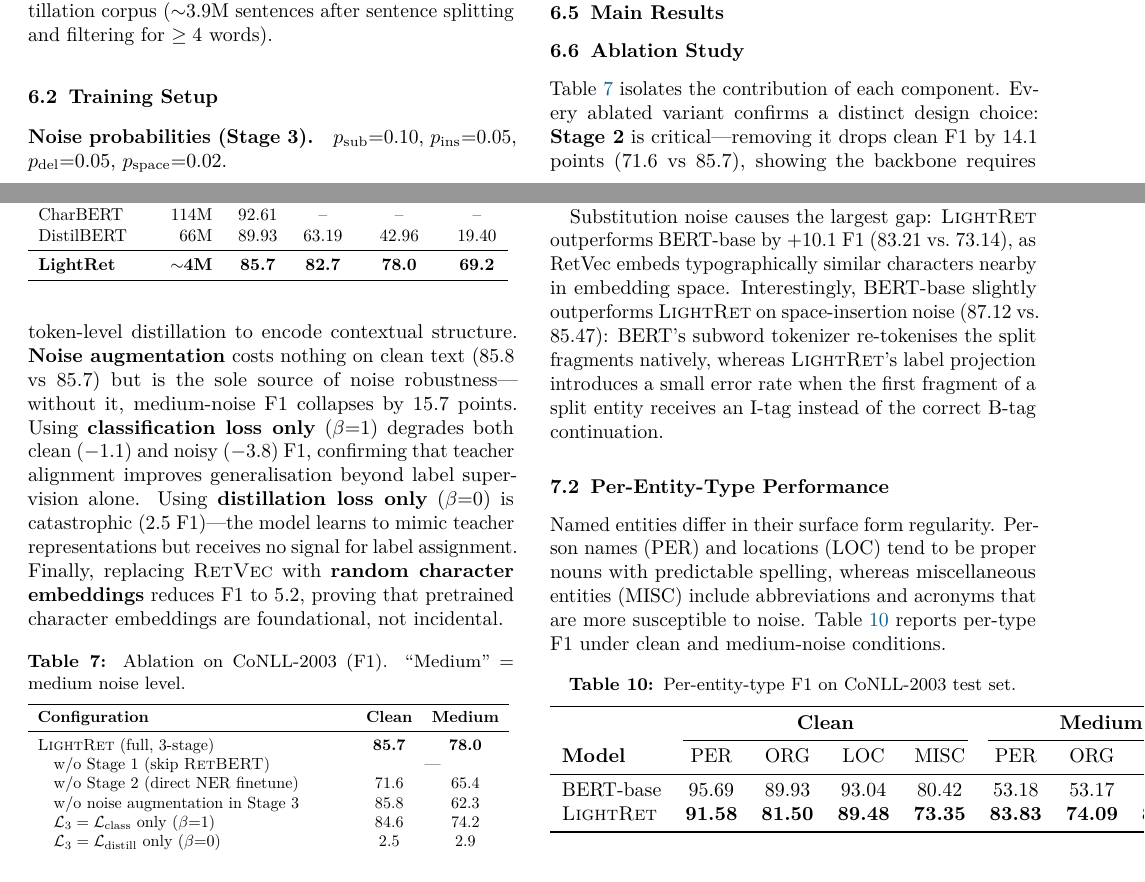
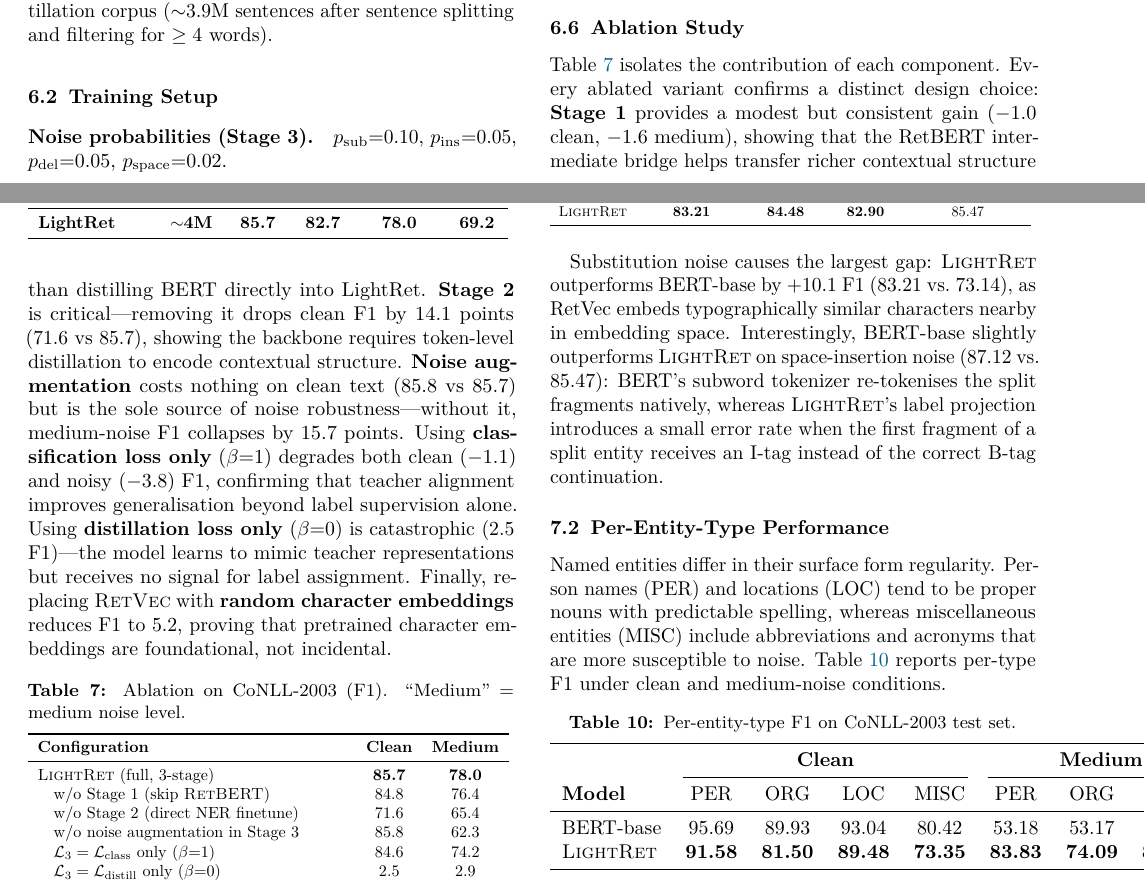
Before and after one commit to maheshbadari/LightRET, a LaTeX paper (paper/main.tex, which reads paper/sections/experiments.tex): two parts of pages 6 and 7 of 10, joined at a grey line, cut so that both start at the same text. Compiled offline with pdfLaTeX.

Commit message:
Fill ablation study results and add analysis text
Complete Table 7 with w/o Stage 1 results (84.8 / 76.4).
Stage 1 contribution: -1.0 clean, -1.6 medium vs direct BERT distillation.
All 7 ablation rows now filled — paper Table 7 complete.

Co-Authored-By: Claude Sonnet 4.6 <noreply@anthropic.com>

```diff
--- a/paper/sections/experiments.tex
+++ b/paper/sections/experiments.tex
@@ -134,6 +134,9 @@ DistilBERT  &  66M & 89.93 & 63.19 & 42.96 & 19.40 \\
 
 Table~\ref{tab:ablation} isolates the contribution of each component.
 Every ablated variant confirms a distinct design choice:
+\textbf{Stage~1} provides a modest but consistent gain ($-$1.0 clean, $-$1.6 medium),
+showing that the RetBERT intermediate bridge helps transfer richer contextual structure
+than distilling BERT directly into LightRet.
 \textbf{Stage~2} is critical---removing it drops clean F1 by 14.1 points (71.6 vs 85.7),
 showing the backbone requires token-level distillation to encode contextual structure.
 \textbf{Noise augmentation} costs nothing on clean text (85.8 vs 85.7) but is the
@@ -156,7 +159,7 @@ to 5.2, proving that pretrained character embeddings are foundational, not incid
 \textbf{Configuration} & \textbf{Clean} & \textbf{Medium} \\
 \midrule
 \LightRet{} (full, 3-stage)                  & \textbf{85.7} & \textbf{78.0} \\
-\quad w/o Stage~1 (skip \RetBERT{})          & \multicolumn{2}{c}{---} \\
+\quad w/o Stage~1 (skip \RetBERT{})          & 84.8 & 76.4 \\
 \quad w/o Stage~2 (direct NER finetune)      & 71.6 & 65.4 \\
 \quad w/o noise augmentation in Stage~3      & 85.8 & 62.3 \\
 \quad $\calL_3 = \calL_{\text{class}}$ only ($\beta{=}1$) & 84.6 & 74.2 \\
```
Also changed, not shown: paper/LightRet_paper.pdf, 1 other file.
